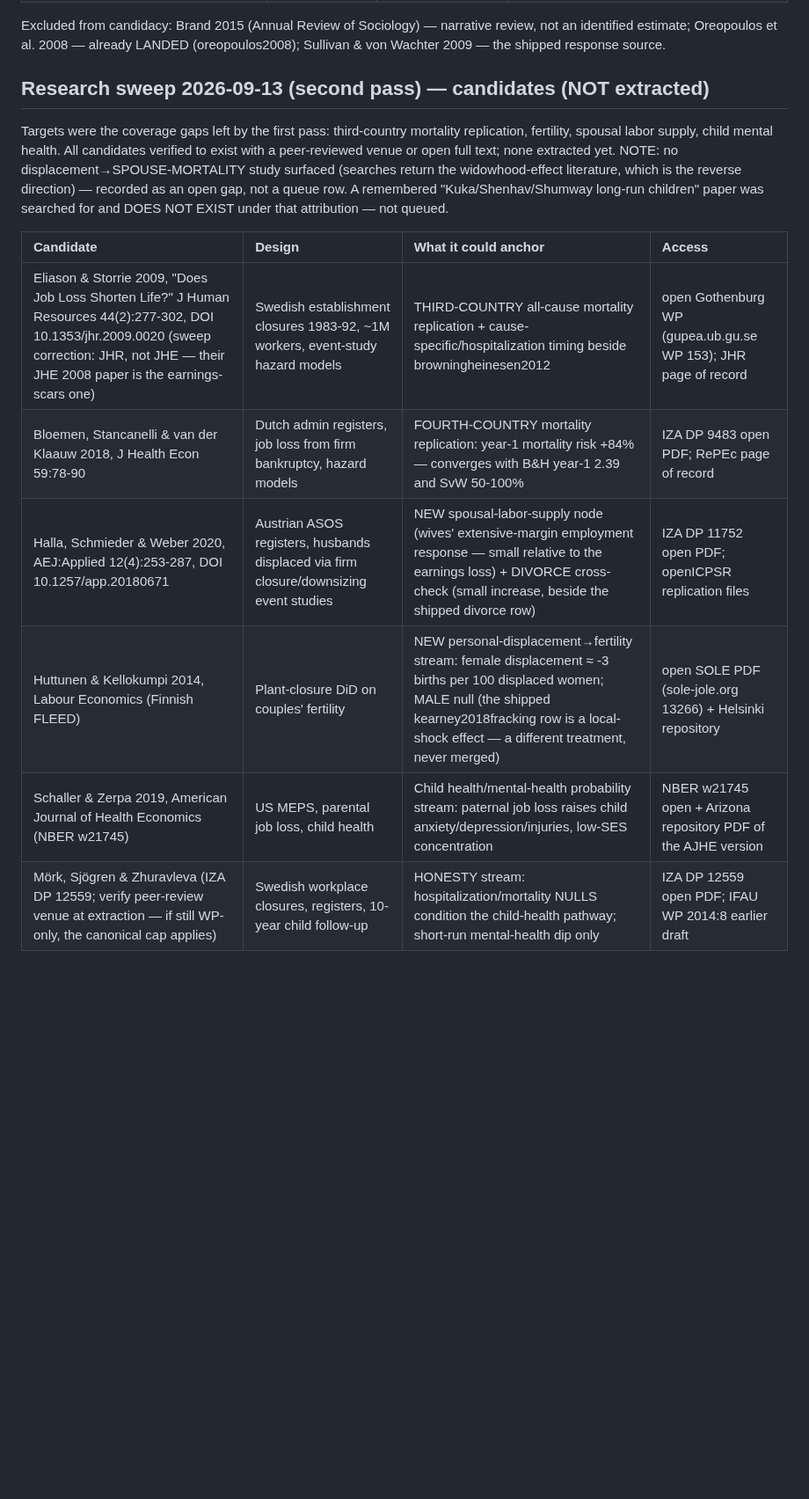
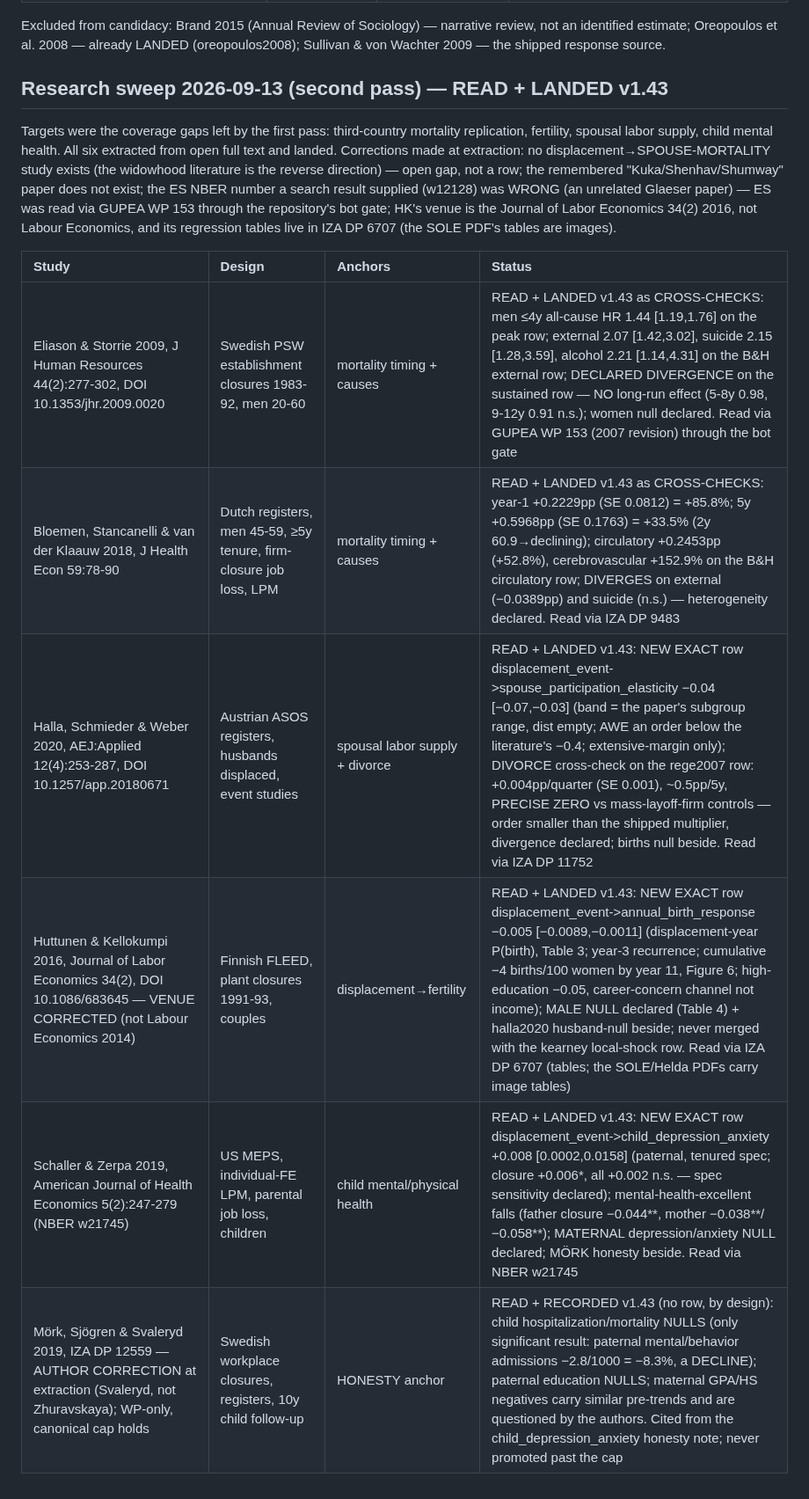
Before and after one commit to xh1b/downstream, a Markdown page: docs/QUEUED_EXTRACTIONS.md, the part around the change. Shown at 88% size. GitHub-like rendering; blank space fills up the shorter version.

Commit message:
docs: second-sweep rows READ + LANDED v1.43 (all six extracted)
- venue/attribution corrections recorded: HK is JLE 34(2) 2016 (not
  Labour Economics), ES's NBER w12128 attribution was wrong (read via
  GUPEA WP 153 past the bot gate), Mork authors corrected (Svaleryd)
- Mork recorded as the honesty anchor without a row (WP cap + nulls)

```diff
--- a/docs/QUEUED_EXTRACTIONS.md
+++ b/docs/QUEUED_EXTRACTIONS.md
@@ -106,22 +106,25 @@ Excluded from candidacy: Brand 2015 (Annual Review of Sociology) — narrative
 review, not an identified estimate; Oreopoulos et al. 2008 — already LANDED
 (oreopoulos2008); Sullivan & von Wachter 2009 — the shipped response source.
 
-## Research sweep 2026-09-13 (second pass) — candidates (NOT extracted)
+## Research sweep 2026-09-13 (second pass) — READ + LANDED v1.43
 
 Targets were the coverage gaps left by the first pass: third-country
 mortality replication, fertility, spousal labor supply, child mental
-health. All candidates verified to exist with a peer-reviewed venue or
-open full text; none extracted yet. NOTE: no displacement→SPOUSE-MORTALITY
-study surfaced (searches return the widowhood-effect literature, which is
-the reverse direction) — recorded as an open gap, not a queue row. A
-remembered "Kuka/Shenhav/Shumway long-run children" paper was searched for
-and DOES NOT EXIST under that attribution — not queued.
+health. All six extracted from open full text and landed. Corrections
+made at extraction: no displacement→SPOUSE-MORTALITY study exists (the
+widowhood literature is the reverse direction) — open gap, not a row;
+the remembered "Kuka/Shenhav/Shumway" paper does not exist; the ES NBER
+number a search result supplied (w12128) was WRONG (an unrelated
+Glaeser paper) — ES was read via GUPEA WP 153 through the repository's
+bot gate; HK's venue is the Journal of Labor Economics 34(2) 2016, not
+Labour Economics, and its regression tables live in IZA DP 6707 (the
+SOLE PDF's tables are images).
 
-| Candidate | Design | What it could anchor | Access |
+| Study | Design | Anchors | Status |
 |:--|:--|:--|:--|
-| Eliason & Storrie 2009, "Does Job Loss Shorten Life?" J Human Resources 44(2):277-302, DOI 10.1353/jhr.2009.0020 (sweep correction: JHR, not JHE — their JHE 2008 paper is the earnings-scars one) | Swedish establishment closures 1983-92, ~1M workers, event-study hazard models | THIRD-COUNTRY all-cause mortality replication + cause-specific/hospitalization timing beside browningheinesen2012 | open Gothenburg WP (gupea.ub.gu.se WP 153); JHR page of record |
-| Bloemen, Stancanelli & van der Klaauw 2018, J Health Econ 59:78-90 | Dutch admin registers, job loss from firm bankruptcy, hazard models | FOURTH-COUNTRY mortality replication: year-1 mortality risk +84% — converges with B&H year-1 2.39 and SvW 50-100% | IZA DP 9483 open PDF; RePEc page of record |
-| Halla, Schmieder & Weber 2020, AEJ:Applied 12(4):253-287, DOI 10.1257/app.20180671 | Austrian ASOS registers, husbands displaced via firm closure/downsizing event studies | NEW spousal-labor-supply node (wives' extensive-margin employment response — small relative to the earnings loss) + DIVORCE cross-check (small increase, beside the shipped divorce row) | IZA DP 11752 open PDF; openICPSR replication files |
-| Huttunen & Kellokumpi 2014, Labour Economics (Finnish FLEED) | Plant-closure DiD on couples' fertility | NEW personal-displacement→fertility stream: female displacement ≈ -3 births per 100 displaced women; MALE null (the shipped kearney2018fracking row is a local-shock effect — a different treatment, never merged) | open SOLE PDF (sole-jole.org 13266) + Helsinki repository |
-| Schaller & Zerpa 2019, American Journal of Health Economics (NBER w21745) | US MEPS, parental job loss, child health | Child health/mental-health probability stream: paternal job loss raises child anxiety/depression/injuries, low-SES concentration | NBER w21745 open + Arizona repository PDF of the AJHE version |
-| Mörk, Sjögren & Zhuravleva (IZA DP 12559; verify peer-review venue at extraction — if still WP-only, the canonical cap applies) | Swedish workplace closures, registers, 10-year child follow-up | HONESTY stream: hospitalization/mortality NULLS condition the child-health pathway; short-run mental-health dip only | IZA DP 12559 open PDF; IFAU WP 2014:8 earlier draft |
+| Eliason & Storrie 2009, J Human Resources 44(2):277-302, DOI 10.1353/jhr.2009.0020 | Swedish PSW establishment closures 1983-92, men 20-60 | mortality timing + causes | READ + LANDED v1.43 as CROSS-CHECKS: men ≤4y all-cause HR 1.44 [1.19,1.76] on the peak row; external 2.07 [1.42,3.02], suicide 2.15 [1.28,3.59], alcohol 2.21 [1.14,4.31] on the B&H external row; DECLARED DIVERGENCE on the sustained row — NO long-run effect (5-8y 0.98, 9-12y 0.91 n.s.); women null declared. Read via GUPEA WP 153 (2007 revision) through the bot gate |
+| Bloemen, Stancanelli & van der Klaauw 2018, J Health Econ 59:78-90 | Dutch registers, men 45-59, ≥5y tenure, firm-closure job loss, LPM | mortality timing + causes | READ + LANDED v1.43 as CROSS-CHECKS: year-1 +0.2229pp (SE 0.0812) = +85.8%; 5y +0.5968pp (SE 0.1763) = +33.5% (2y 60.9→declining); circulatory +0.2453pp (+52.8%), cerebrovascular +152.9% on the B&H circulatory row; DIVERGES on external (−0.0389pp) and suicide (n.s.) — heterogeneity declared. Read via IZA DP 9483 |
+| Halla, Schmieder & Weber 2020, AEJ:Applied 12(4):253-287, DOI 10.1257/app.20180671 | Austrian ASOS registers, husbands displaced, event studies | spousal labor supply + divorce | READ + LANDED v1.43: NEW EXACT row displacement_event->spouse_participation_elasticity −0.04 [−0.07,−0.03] (band = the paper's subgroup range, dist empty; AWE an order below the literature's −0.4; extensive-margin only); DIVORCE cross-check on the rege2007 row: +0.004pp/quarter (SE 0.001), ~0.5pp/5y, PRECISE ZERO vs mass-layoff-firm controls — order smaller than the shipped multiplier, divergence declared; births null beside. Read via IZA DP 11752 |
+| Huttunen & Kellokumpi 2016, Journal of Labor Economics 34(2), DOI 10.1086/683645 — VENUE CORRECTED (not Labour Economics 2014) | Finnish FLEED, plant closures 1991-93, couples | displacement→fertility | READ + LANDED v1.43: NEW EXACT row displacement_event->annual_birth_response −0.005 [−0.0089,−0.0011] (displacement-year P(birth), Table 3; year-3 recurrence; cumulative −4 births/100 women by year 11, Figure 6; high-education −0.05, career-concern channel not income); MALE NULL declared (Table 4) + halla2020 husband-null beside; never merged with the kearney local-shock row. Read via IZA DP 6707 (tables; the SOLE/Helda PDFs carry image tables) |
+| Schaller & Zerpa 2019, American Journal of Health Economics 5(2):247-279 (NBER w21745) | US MEPS, individual-FE LPM, parental job loss, children | child mental/physical health | READ + LANDED v1.43: NEW EXACT row displacement_event->child_depression_anxiety +0.008 [0.0002,0.0158] (paternal, tenured spec; closure +0.006*, all +0.002 n.s. — spec sensitivity declared); mental-health-excellent falls (father closure −0.044**, mother −0.038**/−0.058**); MATERNAL depression/anxiety NULL declared; MÖRK honesty beside. Read via NBER w21745 |
+| Mörk, Sjögren & Svaleryd 2019, IZA DP 12559 — AUTHOR CORRECTION at extraction (Svaleryd, not Zhuravskaya); WP-only, canonical cap holds | Swedish workplace closures, registers, 10y child follow-up | HONESTY anchor | READ + RECORDED v1.43 (no row, by design): child hospitalization/mortality NULLS (only significant result: paternal mental/behavior admissions −2.8/1000 = −8.3%, a DECLINE); paternal education NULLS; maternal GPA/HS negatives carry similar pre-trends and are questioned by the authors. Cited from the child_depression_anxiety honesty note; never promoted past the cap |
```
